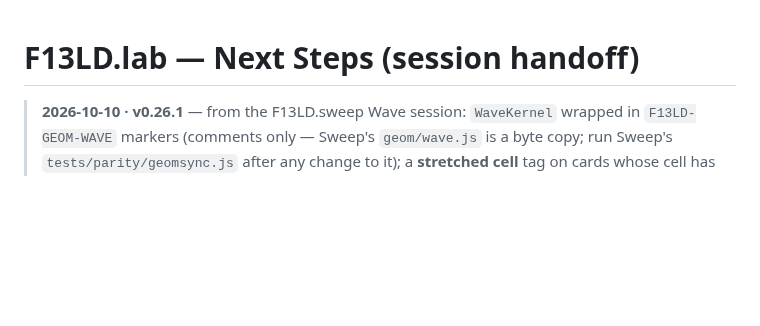
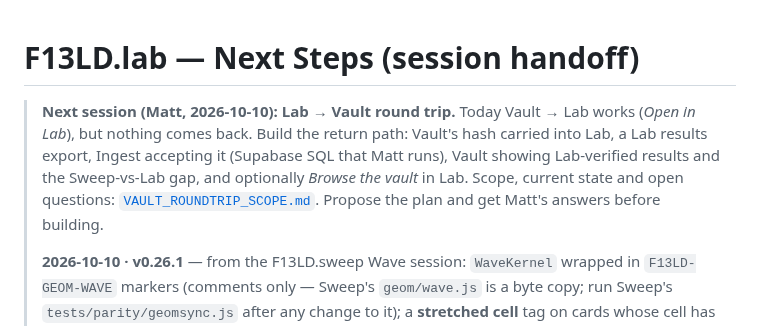
Before and after one commit to mshomper/f13ld.lab, a Markdown page: docs/NEXT_STEPS.md, the part around the change. Rendered like a GitHub page; blank space fills up the shorter version.

Commit message:
docs: scope the Lab → Vault round trip; next session
Co-Authored-By: Claude Opus 5.5 <noreply@anthropic.com>

```diff
--- a/docs/NEXT_STEPS.md
+++ b/docs/NEXT_STEPS.md
@@ -1,5 +1,7 @@
 # F13LD.lab — Next Steps (session handoff)
 
+> **Next session (Matt, 2026-10-10): Lab → Vault round trip.** Today Vault → Lab works (*Open in Lab*), but nothing comes back. Build the return path: Vault's hash carried into Lab, a Lab results export, Ingest accepting it (Supabase SQL that Matt runs), Vault showing Lab-verified results and the Sweep-vs-Lab gap, and optionally *Browse the vault* in Lab. Scope, current state and open questions: [`VAULT_ROUNDTRIP_SCOPE.md`](VAULT_ROUNDTRIP_SCOPE.md). Propose the plan and get Matt's answers before building.
+>
 > **2026-10-10 · v0.26.1** — from the F13LD.sweep Wave session: `WaveKernel` wrapped in `F13LD-GEOM-WAVE` markers (comments only — Sweep's `geom/wave.js` is a byte copy; run Sweep's `tests/parity/geomsync.js` after any change to it); a **stretched cell** tag on cards whose cell has unequal edges (TPMS per-axis `cell_scale_x/y/z`, beam `scale_xyz`, wave `field.stretch` — new in F13LD.wave v0.6 / Sweep v0.29), because Lab still solves every cell as a cube (`labCellStretch`, 60-add-design.js; foam anisotropy is not flagged). Matt: warn until Lab solves stretched cells. **Open:** a stretched-cell solver in Lab — Sweep's GPU kernels (`solver/sweep-gpu-kernels.js`, stretched Green operator) are the reference; when it lands, drop the tag. The Buckling / Crush worker-pool item below is still open.
 >
 > **2026-10-08 · v0.26.0** — recipe parity (from the F13LD.sweep session): noise rebuilt to match F13LD.noise and Mesh (stored range, seed, hash33 + jitter, foam / strut / veined), noise 'shell' → noise-sheet, `normal_weights` shells with Mesh's normal; recipe → voxel code marked `F13LD-GEOM-*` and shared byte-for-byte with Sweep (`geomsync.js` in the Sweep repo after any change). Open Lab items: stretched beams sampled over the world cube, stretched-cell solver coming back from Sweep's GPU work. Recap: [`SESSION_RECAP_2026-10-08_sweep-parity.md`](SESSION_RECAP_2026-10-08_sweep-parity.md).
```
Also changed, not shown: docs/VAULT_ROUNDTRIP_SCOPE.md (added, +40 -0 lines).
